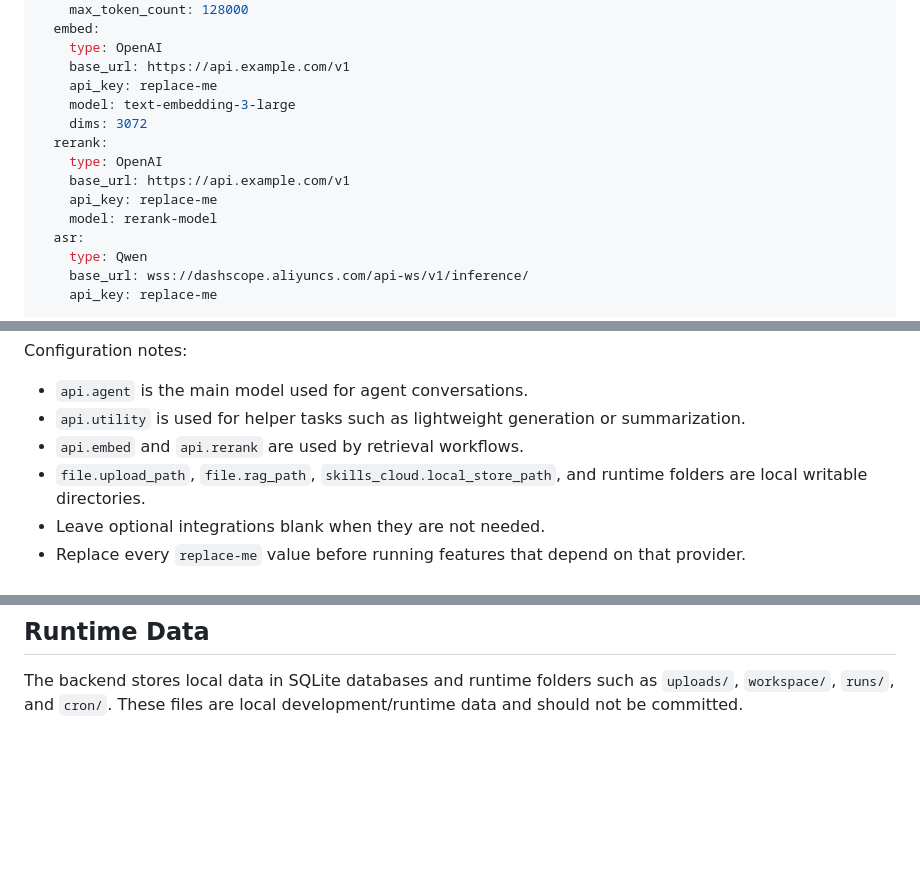
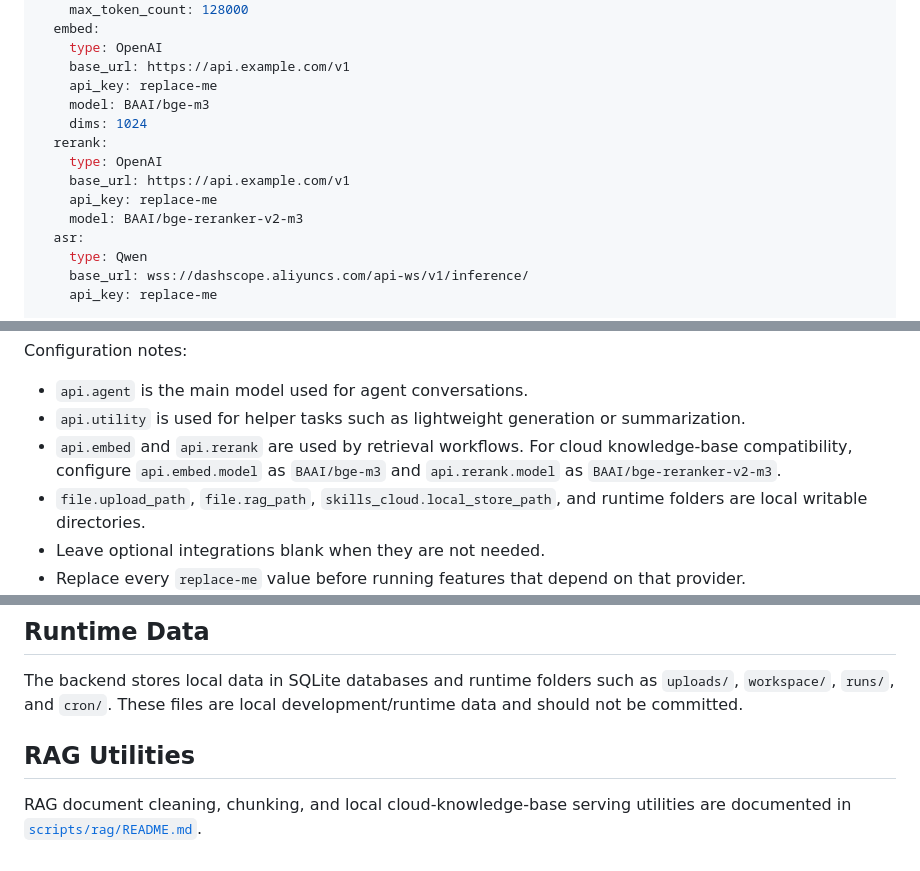
Before and after one commit to sustech-cs304/team-project-26spring-26s-1, a Markdown page: README.md, 3 parts joined by grey strips. Rendered like a GitHub page; folded sections open; blank space fills up the shorter version.

Commit message:
doc: update readme

```diff
--- a/README.md
+++ b/README.md
@@ -72,13 +72,13 @@ api:
     type: OpenAI
     base_url: https://api.example.com/v1
     api_key: replace-me
-    model: text-embedding-3-large
-    dims: 3072
+    model: BAAI/bge-m3
+    dims: 1024
   rerank:
     type: OpenAI
     base_url: https://api.example.com/v1
     api_key: replace-me
-    model: rerank-model
+    model: BAAI/bge-reranker-v2-m3
   asr:
     type: Qwen
     base_url: wss://dashscope.aliyuncs.com/api-ws/v1/inference/
@@ -151,7 +151,7 @@ Configuration notes:
 
 - `api.agent` is the main model used for agent conversations.
 - `api.utility` is used for helper tasks such as lightweight generation or summarization.
-- `api.embed` and `api.rerank` are used by retrieval workflows.
+- `api.embed` and `api.rerank` are used by retrieval workflows. For cloud knowledge-base compatibility, configure `api.embed.model` as `BAAI/bge-m3` and `api.rerank.model` as `BAAI/bge-reranker-v2-m3`.
 - `file.upload_path`, `file.rag_path`, `skills_cloud.local_store_path`, and runtime folders are local writable directories.
 - Leave optional integrations blank when they are not needed.
 - Replace every `replace-me` value before running features that depend on that provider.
@@ -171,3 +171,7 @@ uv run pytest
 ## Runtime Data
 
 The backend stores local data in SQLite databases and runtime folders such as `uploads/`, `workspace/`, `runs/`, and `cron/`. These files are local development/runtime data and should not be committed.
+
+## RAG Utilities
+
+RAG document cleaning, chunking, and local cloud-knowledge-base serving utilities are documented in [`scripts/rag/README.md`](scripts/rag/README.md).
```
Also changed, not shown: scripts/rag/README.md (added, +151 -0 lines).
